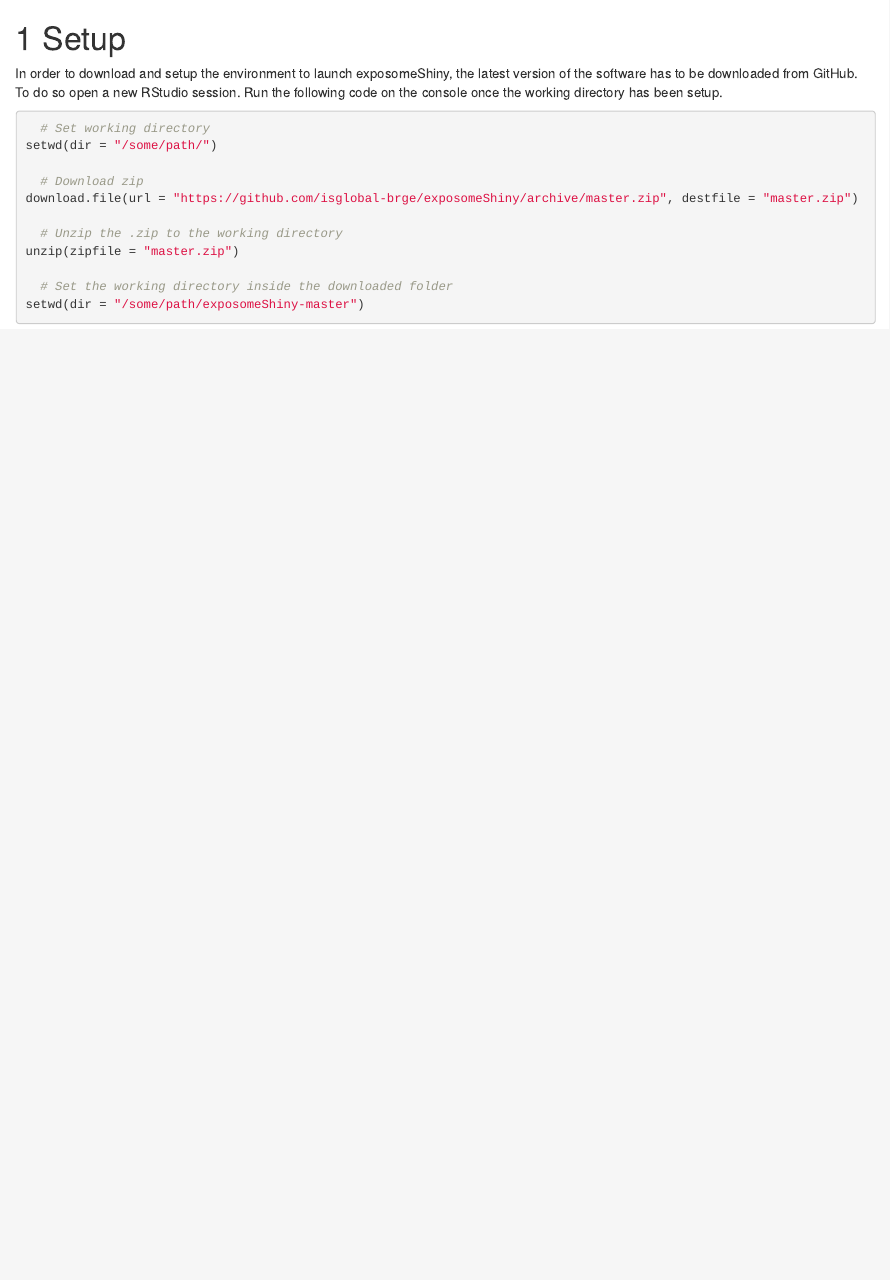
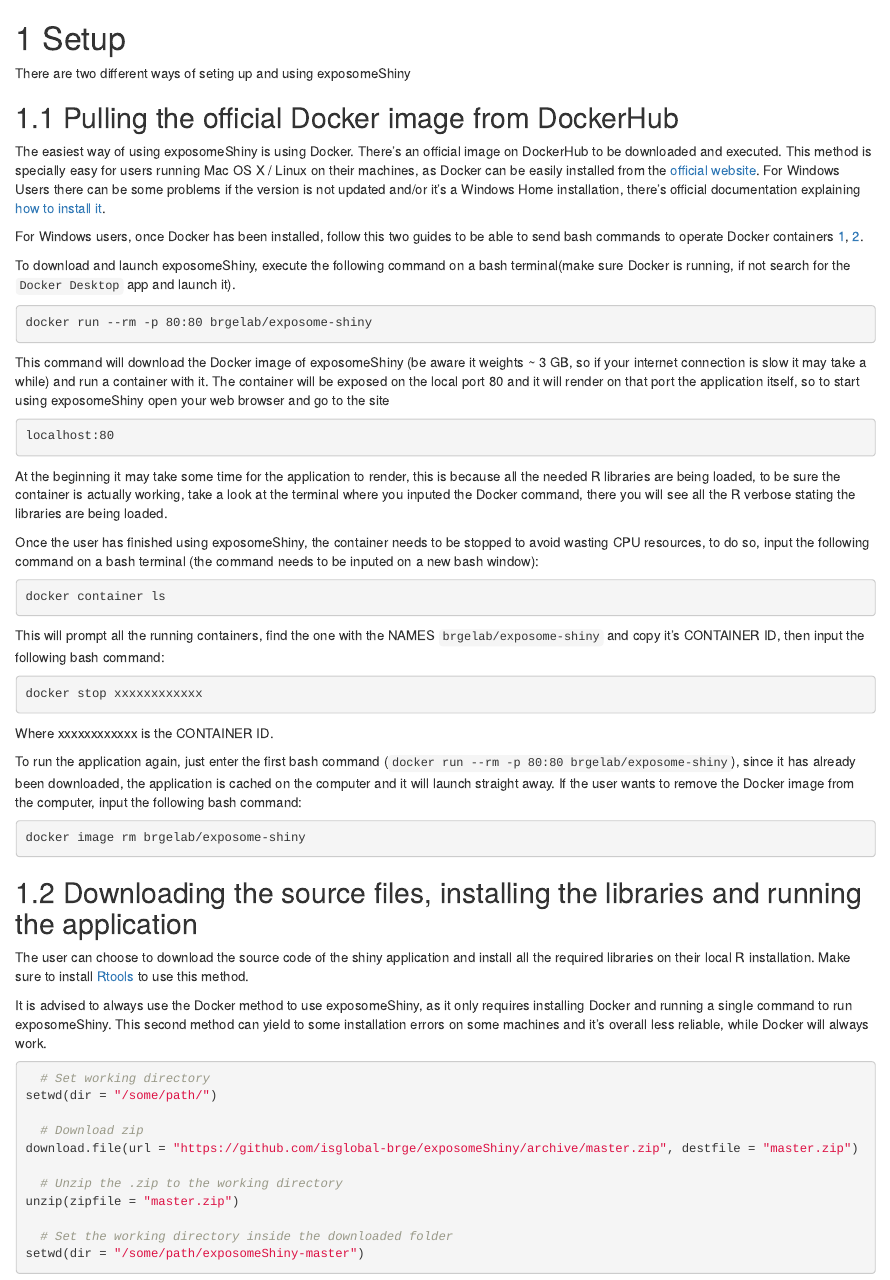
Before and after one commit to isglobal-brge/exposome_bookdown, an R Markdown document (01-setup.Rmd): the page in a window 1100 px wide, from its top. Rendered offline with R 4.5, knitr and Pandoc, with nearby package versions; drawn as R Markdown's standard HTML page in place of the format the file asks for.

Commit message:
bookdown update

````diff
--- a/01-setup.Rmd
+++ b/01-setup.Rmd
@@ -1,6 +1,52 @@
 # Setup
 
-In order to download and setup the environment to launch exposomeShiny, the latest version of the software has to be downloaded from GitHub. To do so open a new RStudio session. Run the following code on the console once the working directory has been setup.
+There are two different ways of seting up and using exposomeShiny
+
+## Pulling the official Docker image from DockerHub
+
+The easiest way of using exposomeShiny is using Docker. There's an official image on DockerHub to be downloaded and executed. This method is specially easy for users running Mac OS X / Linux on their machines, as Docker can be easily installed from the [official website](https://www.docker.com/get-started). For Windows Users there can be some problems if the version is not updated and/or it's a Windows Home installation, there's official documentation explaining [how to install it](https://docs.docker.com/docker-for-windows/install-windows-home/).
+
+For Windows users, once Docker has been installed, follow this two guides to be able to send bash commands to operate Docker containers [1](https://blog.nillsf.com/index.php/2020/02/17/setting-up-wsl2-windows-terminal-and-oh-my-zsh/), [2](https://docs.docker.com/docker-for-windows/wsl/).
+
+To download and launch exposomeShiny, execute the following command on a bash terminal(make sure Docker is running, if not search for the `Docker Desktop` app and launch it).
+
+```{bash}
+docker run --rm -p 80:80 brgelab/exposome-shiny
+```
+
+This command will download the Docker image of exposomeShiny (be aware it weights ~ 3 GB, so if your internet connection is slow it may take a while) and run a container with it. The container will be exposed on the local port 80 and it will render on that port the application itself, so to start using exposomeShiny open your web browser and go to the site
+
+```{bash}
+localhost:80
+```
+
+At the beginning it may take some time for the application to render, this is because all the needed R libraries are being loaded, to be sure the container is actually working, take a look at the terminal where you inputed the Docker command, there you will see all the R verbose stating the libraries are being loaded.
+
+Once the user has finished using exposomeShiny, the container needs to be stopped to avoid wasting CPU resources, to do so, input the following command on a bash terminal (the command needs to be inputed on a new bash window):
+
+```{bash}
+docker container ls
+```
+
+This will prompt all the running containers, find the one with the NAMES `brgelab/exposome-shiny` and copy it's CONTAINER ID, then input the following bash command:
+
+```{bash}
+docker stop xxxxxxxxxxxx
+```
+
+Where xxxxxxxxxxxx is the CONTAINER ID.
+
+To run the application again, just enter the first bash command (`docker run --rm -p 80:80 brgelab/exposome-shiny`), since it has already been downloaded, the application is cached on the computer and it will launch straight away. If the user wants to remove the Docker image from the computer, input the following bash command:
+
+```{bash}
+docker image rm brgelab/exposome-shiny
+```
+
+## Downloading the source files, installing the libraries and running the application
+
+The user can choose to download the source code of the shiny application and install all the required libraries on their local R installation. Make sure to install [Rtools](https://cran.r-project.org/bin/windows/Rtools/history.html) to use this method.
+
+It is advised to always use the Docker method to use exposomeShiny, as it only requires installing Docker and running a single command to run exposomeShiny. This second method can yield to some installation errors on some machines and it's overall less reliable, while Docker will always work.
 
 ```{r setup_chunk_1}
   # Set working directory
````
Also changed, not shown: docs/exposomShiny-bookdown.tex, docs/search_index.json, 9 other files.
